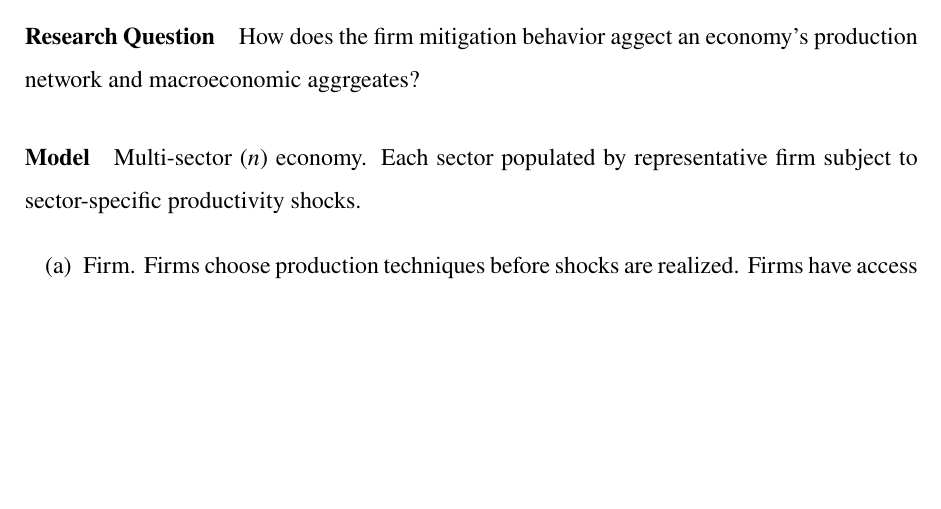
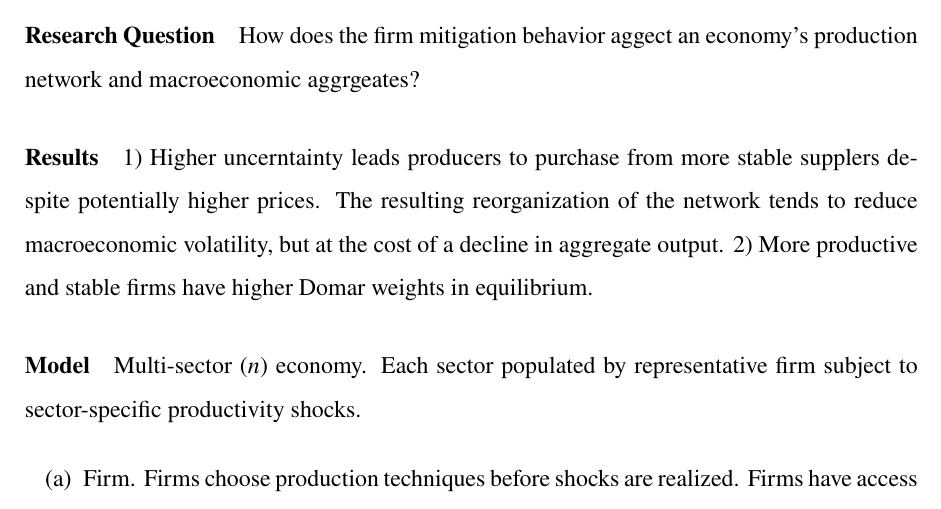
Before and after one commit to HarllyZhou/network_uncertainty, a LaTeX document (literature/kopytov_mishra_nimark_td.tex): part of page 1 of 2, cut so that both start at the same text, the shorter picture padded with empty space. Compiled offline with pdfLaTeX.

Commit message:
contributions of kopytov

```diff
--- a/literature/kopytov_mishra_nimark_td.tex
+++ b/literature/kopytov_mishra_nimark_td.tex
@@ -71,6 +71,7 @@
 
 \paragraph{Research Question} How does the firm mitigation behavior aggect an economy's production network and macroeconomic aggrgeates?
 
+\paragraph{Results} 1) Higher uncerntainty leads producers to purchase from more stable supplers despite potentially higher prices. The resulting reorganization of the network tends to reduce macroeconomic volatility, but at the cost of a decline in aggregate output. 2) More productive and stable firms have higher Domar weights in equilibrium.
 \paragraph{Model} Multi-sector ($n$) economy. Each sector populated by representative firm subject to sector-specific productivity shocks.
 
 \begin{enumerate}
```
Also changed, not shown: literature/kopytov_mishra_nimark_td.pdf.
